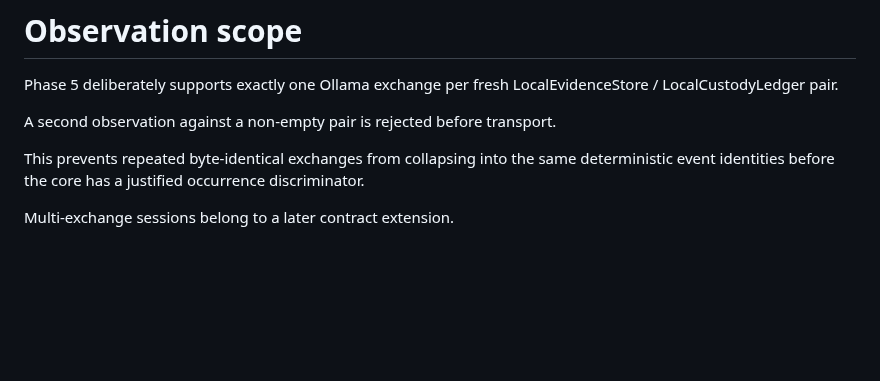
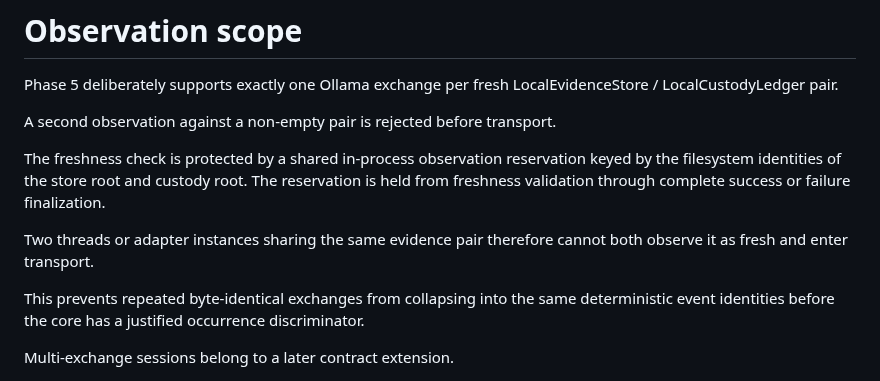
Before and after one commit to QSOLKCB/PROVENANCE, a Markdown page: OLLAMA.md, the part around the change. Drawn GitHub-style; blank space fills up the shorter version.

Commit message:
Document atomic Ollama evidence-pair reservation

```diff
--- a/OLLAMA.md
+++ b/OLLAMA.md
@@ -51,6 +51,10 @@ Authentication and remote provider compatibility remain later adapter work.
 Phase 5 deliberately supports exactly one Ollama exchange per fresh LocalEvidenceStore / LocalCustodyLedger pair.
 
 A second observation against a non-empty pair is rejected before transport.
+
+The freshness check is protected by a shared in-process observation reservation keyed by the filesystem identities of the store root and custody root. The reservation is held from freshness validation through complete success or failure finalization.
+
+Two threads or adapter instances sharing the same evidence pair therefore cannot both observe it as fresh and enter transport.
 
 This prevents repeated byte-identical exchanges from collapsing into the same deterministic event identities before the core has a justified occurrence discriminator.
 
```
